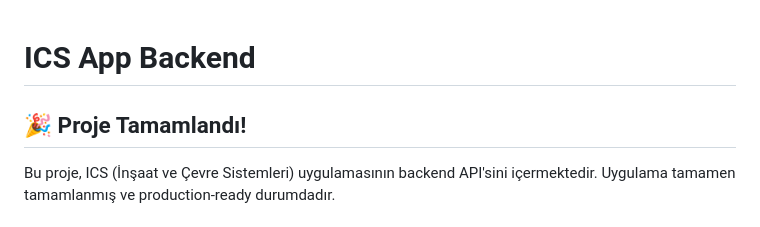
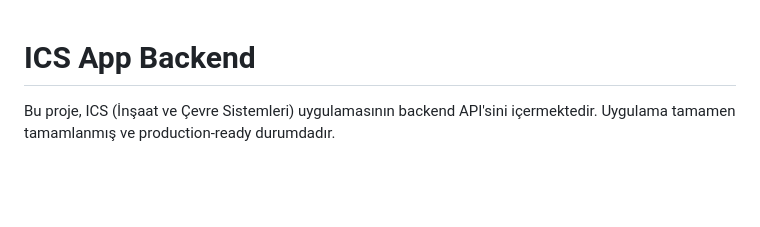
Before and after one commit to sunucuics/ICS-APP-BACK, a Markdown page: README.md, the part around the change. Rendered like a GitHub page; blank space fills up the shorter version.

```diff
--- a/README.md
+++ b/README.md
@@ -1,6 +1,5 @@
 # ICS App Backend
 
-## 🎉 Proje Tamamlandı!
 
 Bu proje, ICS (İnşaat ve Çevre Sistemleri) uygulamasının backend API'sini içermektedir. Uygulama tamamen tamamlanmış ve production-ready durumdadır.
 
```
